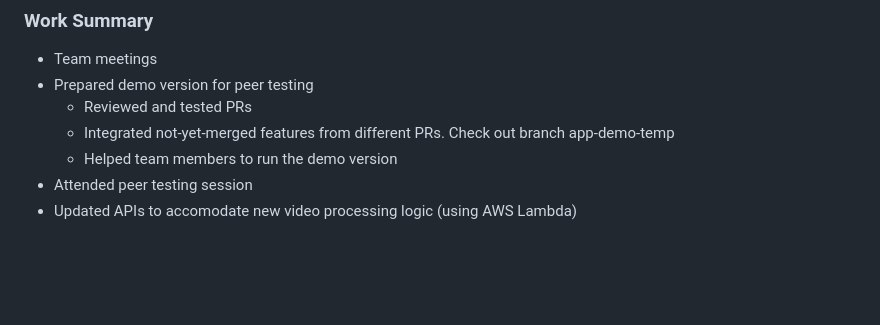
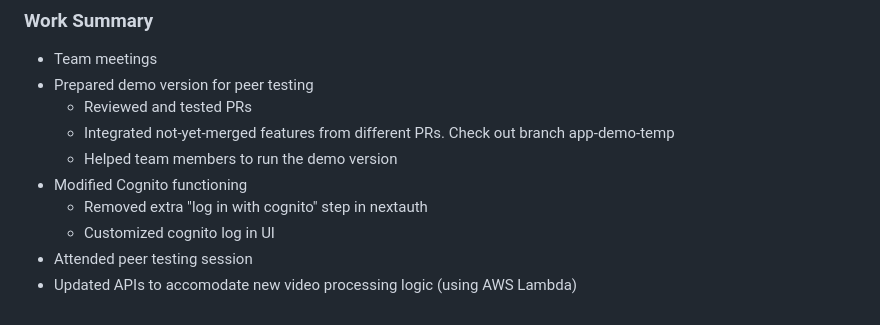
Before and after one commit to COSC-499-W2023/year-long-project-team-1, a Markdown page: Ngan_Phan.md, the part around the change. GitHub-like rendering; blank space fills up the shorter version.

Commit message:
update ngan personal logs

```diff
--- a/Ngan_Phan.md
+++ b/Ngan_Phan.md
@@ -196,5 +196,8 @@ No additional notes.
   - Reviewed and tested PRs
   - Integrated not-yet-merged features from different PRs. Check out branch app-demo-temp
   - Helped team members to run the demo version
+- Modified Cognito functioning
+  - Removed extra "log in with cognito" step in nextauth
+  - Customized cognito log in UI
 - Attended peer testing session
 - Updated APIs to accomodate new video processing logic (using AWS Lambda)
```
